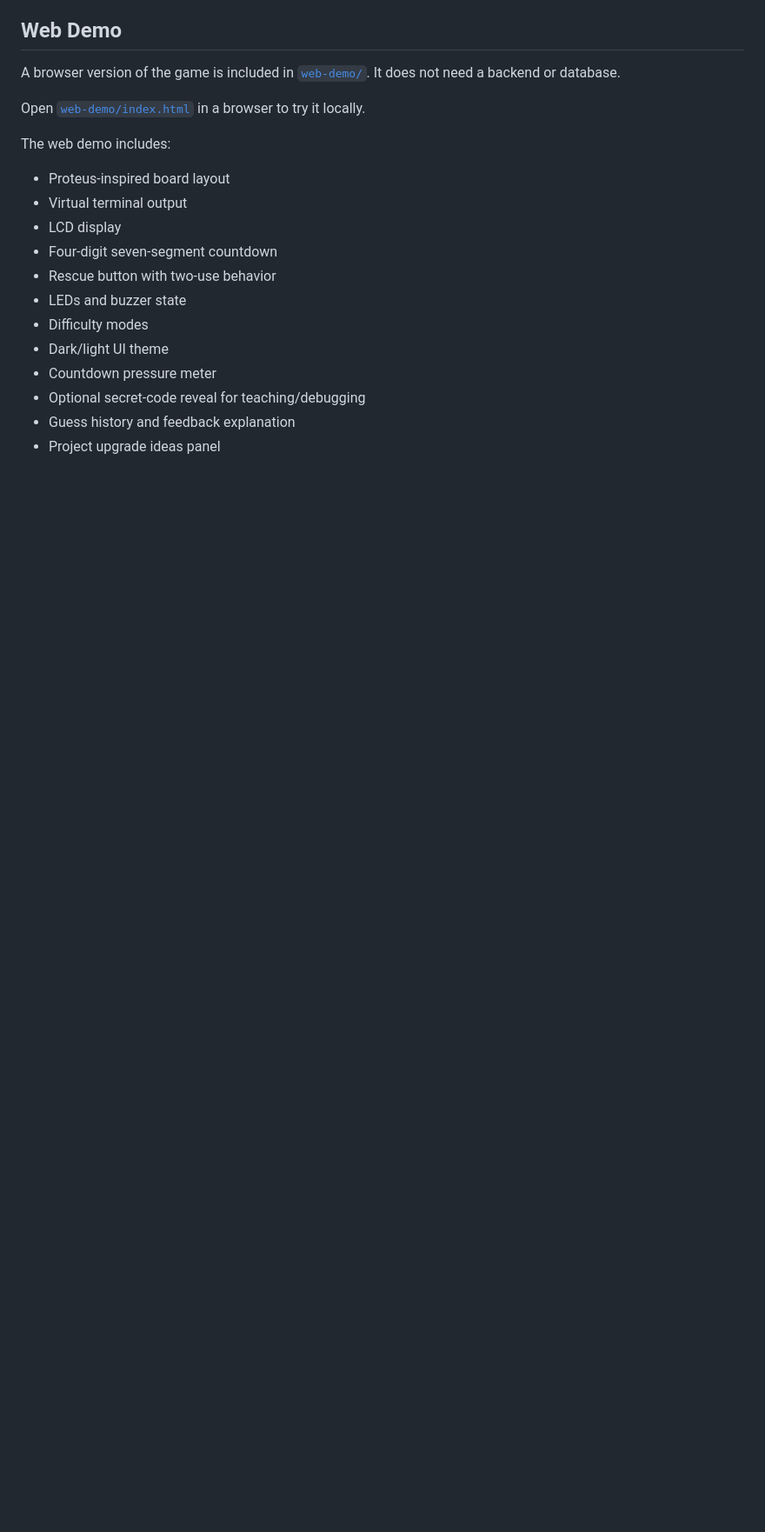
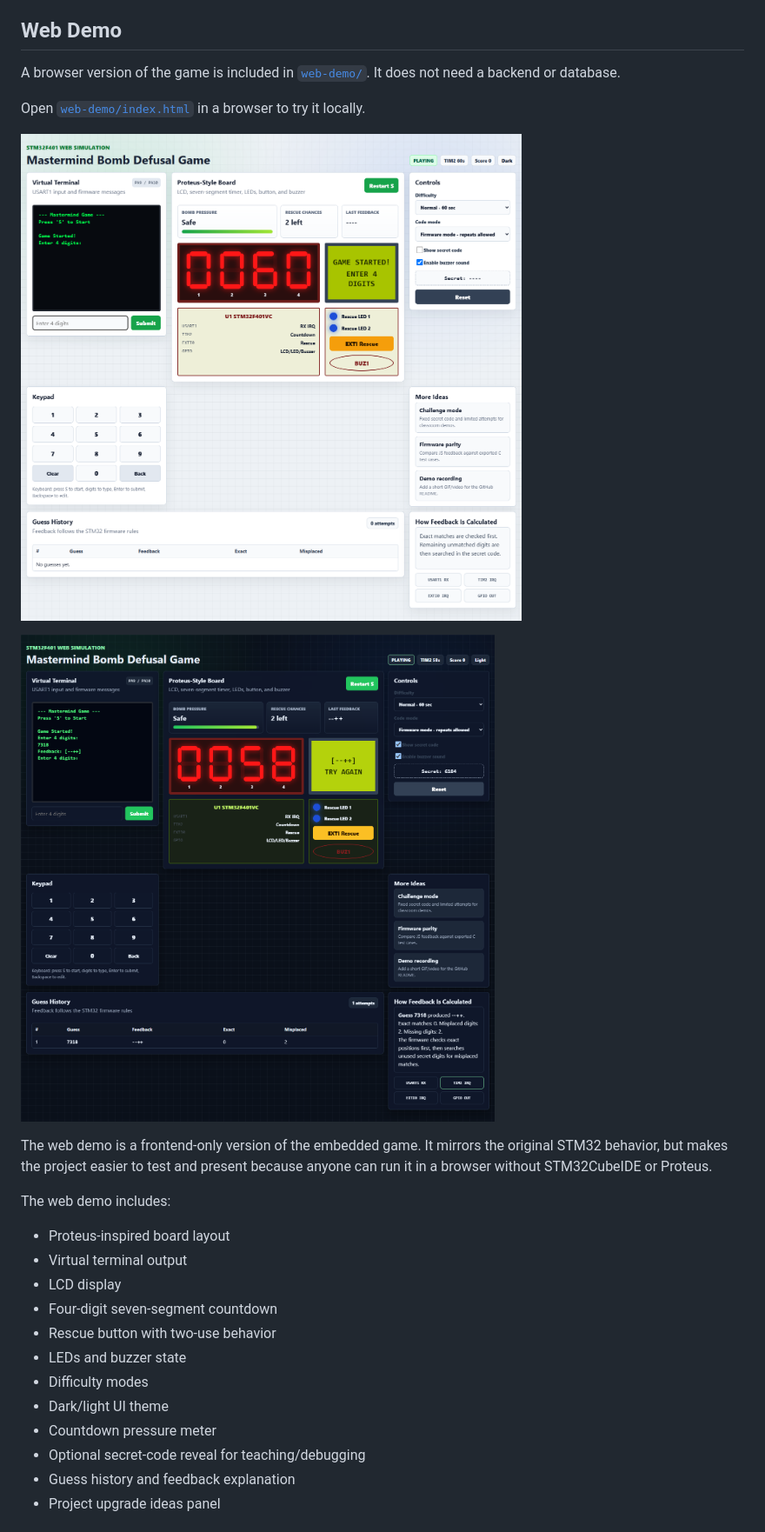
Before and after one commit to mohadesehesmaeilzadeh/stm32-mastermind-game, a Markdown page: README.md, the part around the change. Shown at 87% size. GitHub-like rendering; pictures changed too: docs/images/web-demo-dark.png (added), docs/images/web-demo-light.png (added); blank space fills up the shorter version.

Commit message:
Add web demo screenshots to README

```diff
--- a/README.md
+++ b/README.md
@@ -32,6 +32,12 @@ This project implements a Mastermind-style bomb defusal game on an STM32F401 mic
 A browser version of the game is included in [`web-demo/`](web-demo/). It does not need a backend or database.
 
 Open [`web-demo/index.html`](web-demo/index.html) in a browser to try it locally.
+
+![Web demo light mode gameplay](docs/images/web-demo-light.png)
+
+![Web demo dark mode with guess history](docs/images/web-demo-dark.png)
+
+The web demo is a frontend-only version of the embedded game. It mirrors the original STM32 behavior, but makes the project easier to test and present because anyone can run it in a browser without STM32CubeIDE or Proteus.
 
 The web demo includes:
 
```
